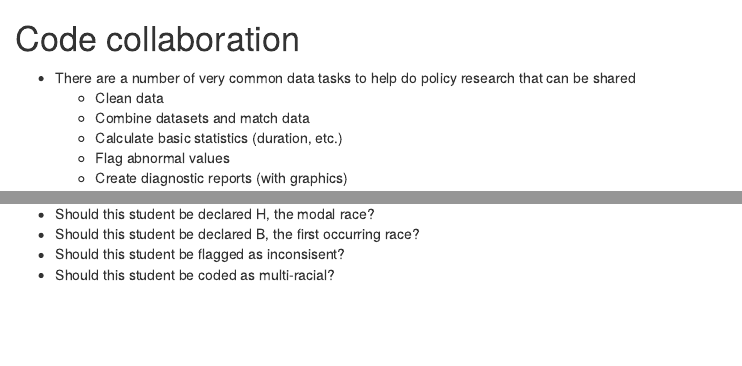
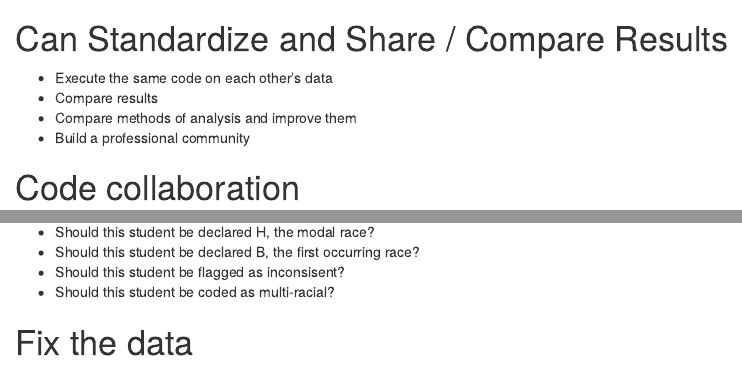
Before and after one commit to jknowles/statsdc12-presentation, an R Markdown document (statsDCslides.Rmd): the page in a window 1100 px wide, from 10350 px down, and a second part further down, joined at a grey line. Rendered offline with R 4.5, knitr and Pandoc, with nearby package versions; some code elsewhere in the file could not run offline.

Commit message:
Added new slides

````diff
--- a/statsDCslides.Rmd
+++ b/statsDCslides.Rmd
@@ -204,6 +204,12 @@ scaledTrain<-predict(a,training)
 names(student_long)
 ```
 
+# Can Standardize and Share / Compare Results
+- Execute the same code on each other's data
+- Compare results
+- Compare methods of analysis and improve them
+- Build a professional community
+
 # Code collaboration
 - There are a number of very common data tasks to help do policy research that can be shared
   - Clean data
@@ -246,3 +252,7 @@ head(stuatt,4)
 - Should this student be declared B, the first occurring race?
 - Should this student be flagged as inconsisent?
 - Should this student be coded as multi-racial?
+
+# Fix the data
+
+#
````
